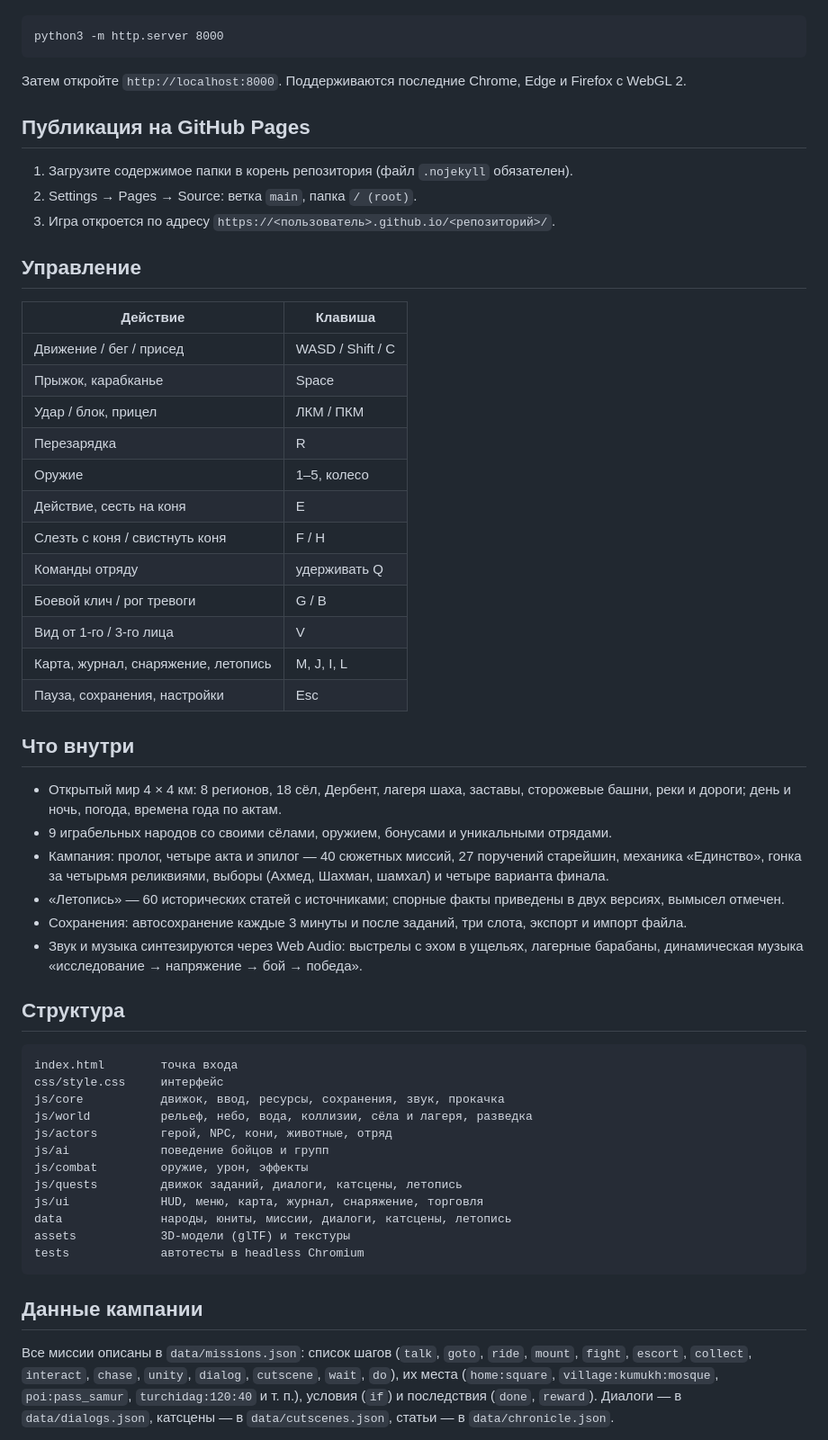
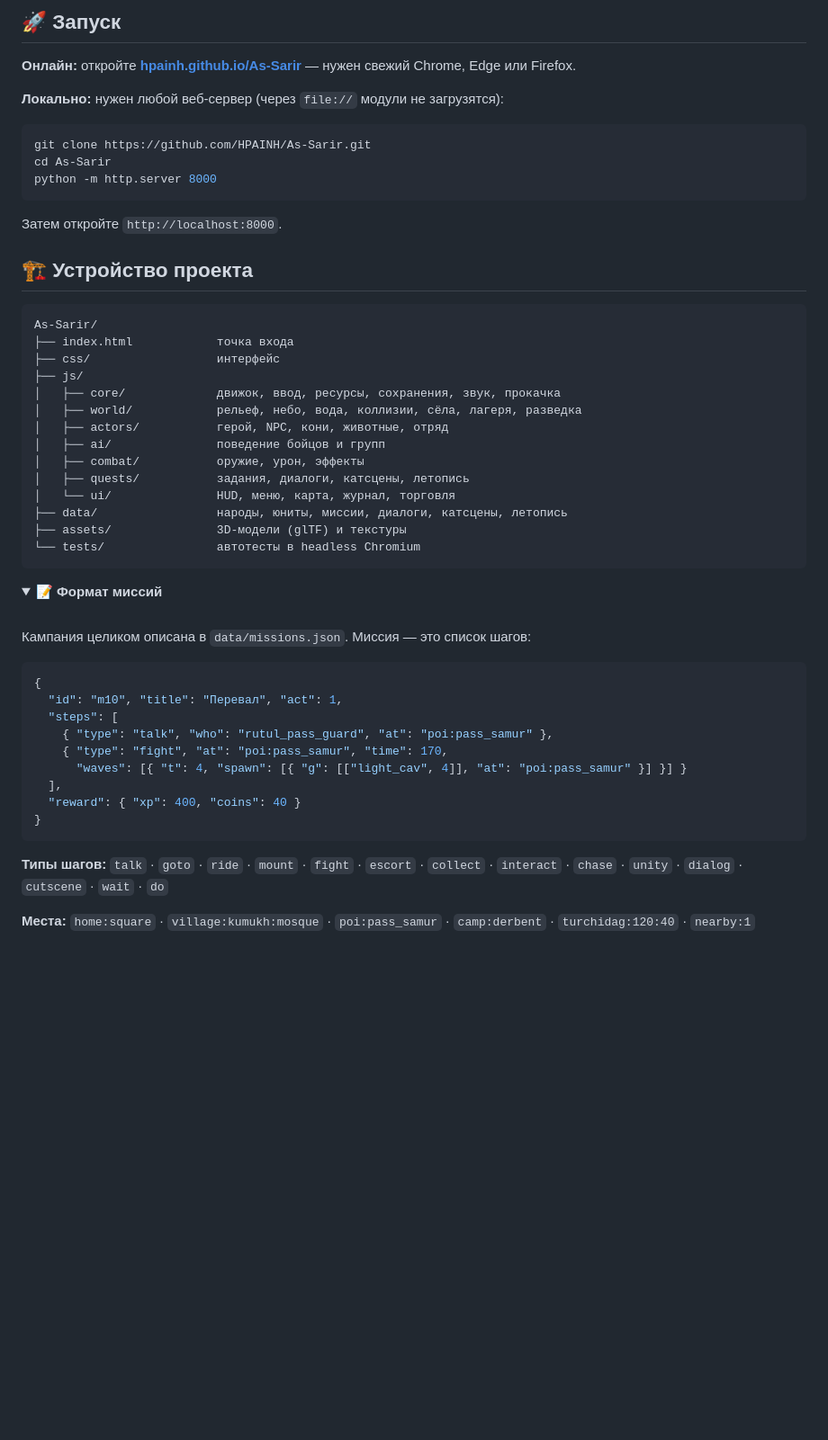
Before and after one commit to HPAINH/As-Sarir, a Markdown page: README.md, the part around one of its changes. Shown at 90% size. Drawn GitHub-style; folded sections open; blank space fills up the shorter version.

````diff
--- a/README.md
+++ b/README.md
@@ -8,60 +64,56 @@
+## 🚀 Запуск
+
+**Онлайн:** откройте **[hpainh.github.io/As-Sarir](https://hpainh.github.io/As-Sarir/)** — нужен свежий Chrome, Edge или Firefox.
+
+**Локально:** нужен любой веб-сервер (через `file://` модули не загрузятся):
+
+```bash
+git clone https://github.com/HPAINH/As-Sarir.git
+cd As-Sarir
+python -m http.server 8000
+```
+
+Затем откройте `http://localhost:8000`.
+
+## 🏗️ Устройство проекта
 
 ```
-python3 -m http.server 8000
+As-Sarir/
+├── index.html            точка входа
+├── css/                  интерфейс
+├── js/
+│   ├── core/             движок, ввод, ресурсы, сохранения, звук, прокачка
+│   ├── world/            рельеф, небо, вода, коллизии, сёла, лагеря, разведка
+│   ├── actors/           герой, NPC, кони, животные, отряд
+│   ├── ai/               поведение бойцов и групп
+│   ├── combat/           оружие, урон, эффекты
+│   ├── quests/           задания, диалоги, катсцены, летопись
+│   └── ui/               HUD, меню, карта, журнал, торговля
+├── data/                 народы, юниты, миссии, диалоги, катсцены, летопись
+├── assets/               3D-модели (glTF) и текстуры
+└── tests/                автотесты в headless Chromium
 ```
 
-Затем откройте `http://localhost:8000`. Поддерживаются последние Chrome, Edge и Firefox с WebGL 2.
+<details>
+<summary><b>📝 Формат миссий</b></summary>
 
-## Публикация на GitHub Pages
+<br>
 
-1. Загрузите содержимое папки в корень репозитория (файл `.nojekyll` обязателен).
-2. Settings → Pages → Source: ветка `main`, папка `/ (root)`.
-3. Игра откроется по адресу `https://<пользователь>.github.io/<репозиторий>/`.
+Кампания целиком описана в `data/missions.json`. Миссия — это список шагов:
 
-## Управление
-
-| Действие | Клавиша |
-|---|---|
-| Движение / бег / присед | WASD / Shift / C |
-| Прыжок, карабканье | Space |
-| Удар / блок, прицел | ЛКМ / ПКМ |
-| Перезарядка | R |
-| Оружие | 1–5, колесо |
-| Действие, сесть на коня | E |
-| Слезть с коня / свистнуть коня | F / H |
-| Команды отряду | удерживать Q |
-| Боевой клич / рог тревоги | G / B |
-| Вид от 1-го / 3-го лица | V |
-| Карта, журнал, снаряжение, летопись | M, J, I, L |
-| Пауза, сохранения, настройки | Esc |
-
-## Что внутри
-
-- Открытый мир 4 × 4 км: 8 регионов, 18 сёл, Дербент, лагеря шаха, заставы, сторожевые башни, реки и дороги; день и ночь, погода, времена года по актам.
-- 9 играбельных народов со своими сёлами, оружием, бонусами и уникальными отрядами.
-- Кампания: пролог, четыре акта и эпилог — 40 сюжетных миссий, 27 поручений старейшин, механика «Единство», гонка за четырьмя реликвиями, выборы (Ахмед, Шахман, шамхал) и четыре варианта финала.
-- «Летопись» — 60 исторических статей с источниками; спорные факты приведены в двух версиях, вымысел отмечен.
-- Сохранения: автосохранение каждые 3 минуты и после заданий, три слота, экспорт и импорт файла.
-- Звук и музыка синтезируются через Web Audio: выстрелы с эхом в ущельях, лагерные барабаны, динамическая музыка «исследование → напряжение → бой → победа».
-
-## Структура
-
-```
-index.html        точка входа
-css/style.css     интерфейс
-js/core           движок, ввод, ресурсы, сохранения, звук, прокачка
-js/world          рельеф, небо, вода, коллизии, сёла и лагеря, разведка
-js/actors         герой, NPC, кони, животные, отряд
-js/ai             поведение бойцов и групп
-js/combat         оружие, урон, эффекты
-js/quests         движок заданий, диалоги, катсцены, летопись
-js/ui             HUD, меню, карта, журнал, снаряжение, торговля
-data              народы, юниты, миссии, диалоги, катсцены, летопись
-assets            3D-модели (glTF) и текстуры
-tests             автотесты в headless Chromium
+```json
+{
+  "id": "m10", "title": "Перевал", "act": 1,
+  "steps": [
+    { "type": "talk", "who": "rutul_pass_guard", "at": "poi:pass_samur" },
+    { "type": "fight", "at": "poi:pass_samur", "time": 170,
+      "waves": [{ "t": 4, "spawn": [{ "g": [["light_cav", 4]], "at": "poi:pass_samur" }] }] }
+  ],
+  "reward": { "xp": 400, "coins": 40 }
+}
 ```
 
-## Данные кампании
+**Типы шагов:** `talk` · `goto` · `ride` · `mount` · `fight` · `escort` · `collect` · `interact` · `chase` · `unity` · `dialog` · `cutscene` · `wait` · `do`
 
-Все миссии описаны в `data/missions.json`: список шагов (`talk`, `goto`, `ride`, `mount`, `fight`, `escort`, `collect`, `interact`, `chase`, `unity`, `dialog`, `cutscene`, `wait`, `do`), их места (`home:square`, `village:kumukh:mosque`, `poi:pass_samur`, `turchidag:120:40` и т. п.), условия (`if`) и последствия (`done`, `reward`). Диалоги — в `data/dialogs.json`, катсцены — в `data/cutscenes.json`, статьи — в `data/chronicle.json`.
+**Места:** `home:square` · `village:kumukh:mosque` · `poi:pass_samur` · `camp:derbent` · `turchidag:120:40` · `nearby:1`
 
````
Also changed, not shown: other parts of README.md (+101 -12 lines).
